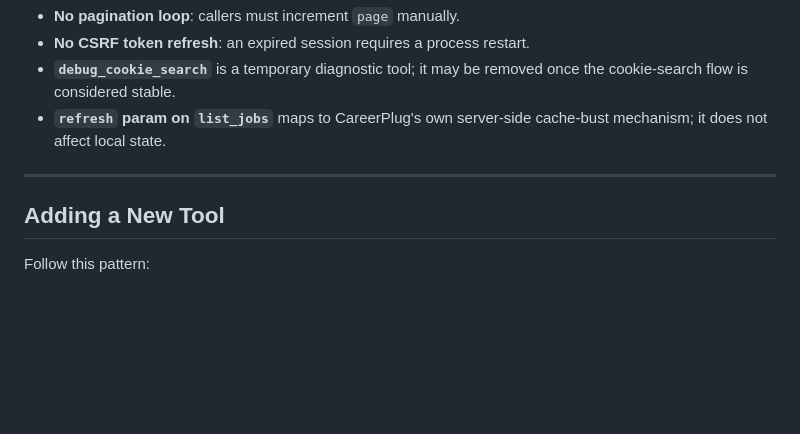
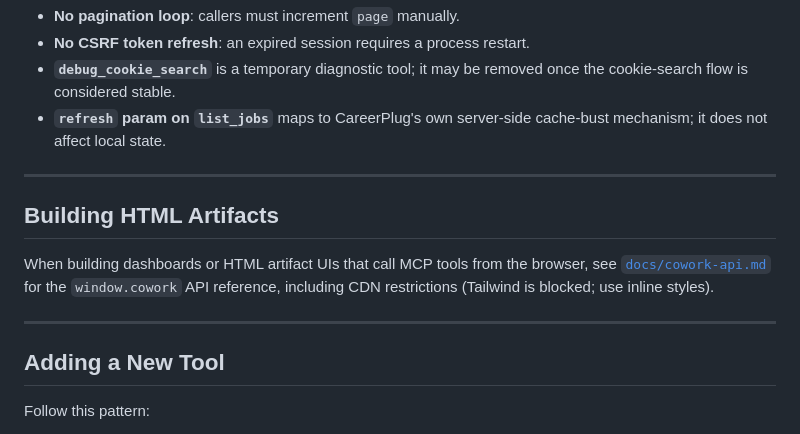
Before and after one commit to shubhsheth/careerplug-mcp, a Markdown page: docs/INDEX.md, the part around the change. GitHub-like rendering; blank space fills up the shorter version.

```diff
--- a/docs/INDEX.md
+++ b/docs/INDEX.md
@@ -113,6 +113,14 @@ has been removed. `job_ids` (a list) now replaces the single `job_id` parameter.
 
 ---
 
+## Building HTML Artifacts
+
+When building dashboards or HTML artifact UIs that call MCP tools from the
+browser, see [`docs/cowork-api.md`](cowork-api.md) for the `window.cowork`
+API reference, including CDN restrictions (Tailwind is blocked; use inline styles).
+
+---
+
 ## Adding a New Tool
 
 Follow this pattern:
```
Also changed, not shown: docs/cowork-api.md (added, +65 -0 lines).
